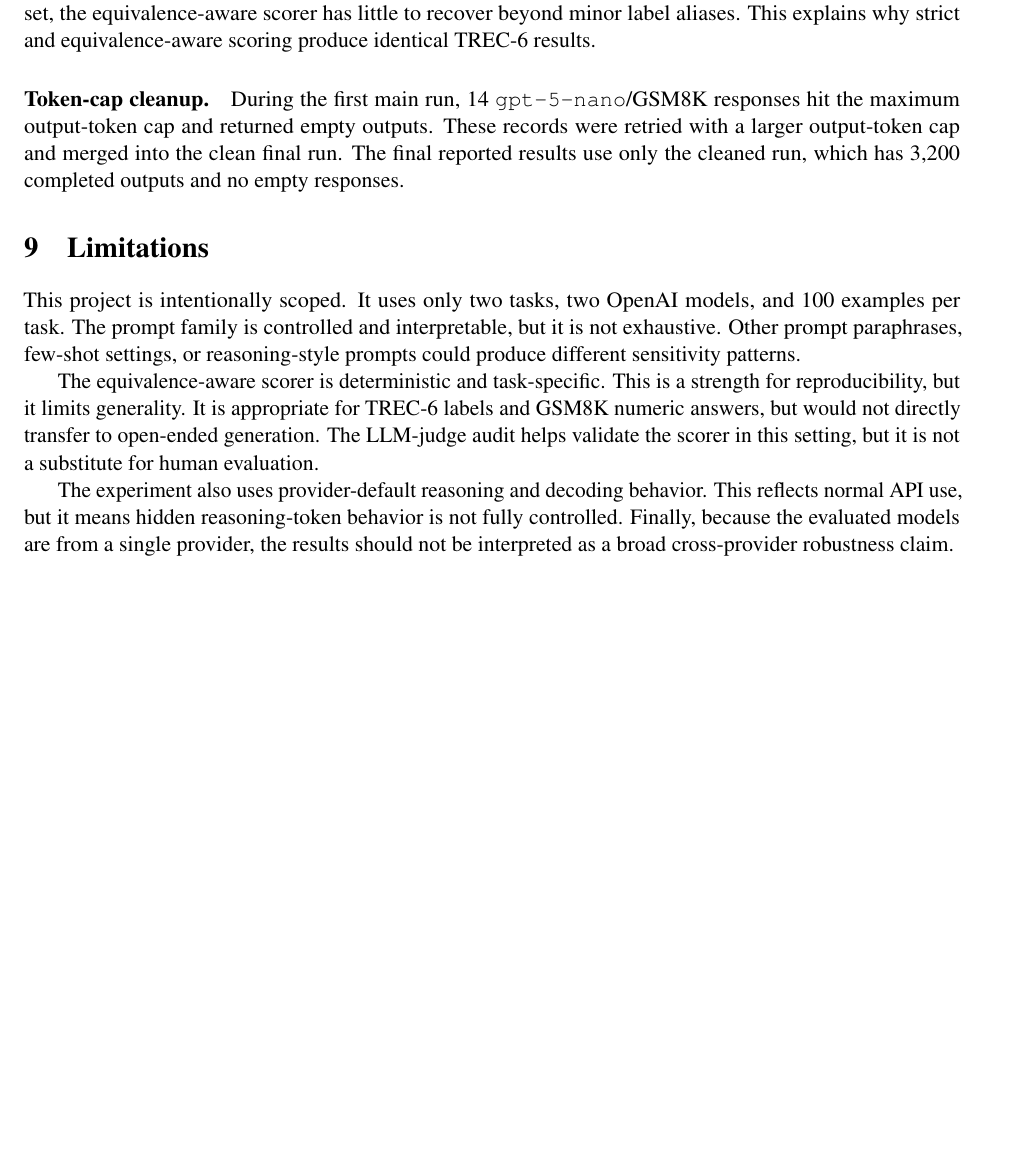
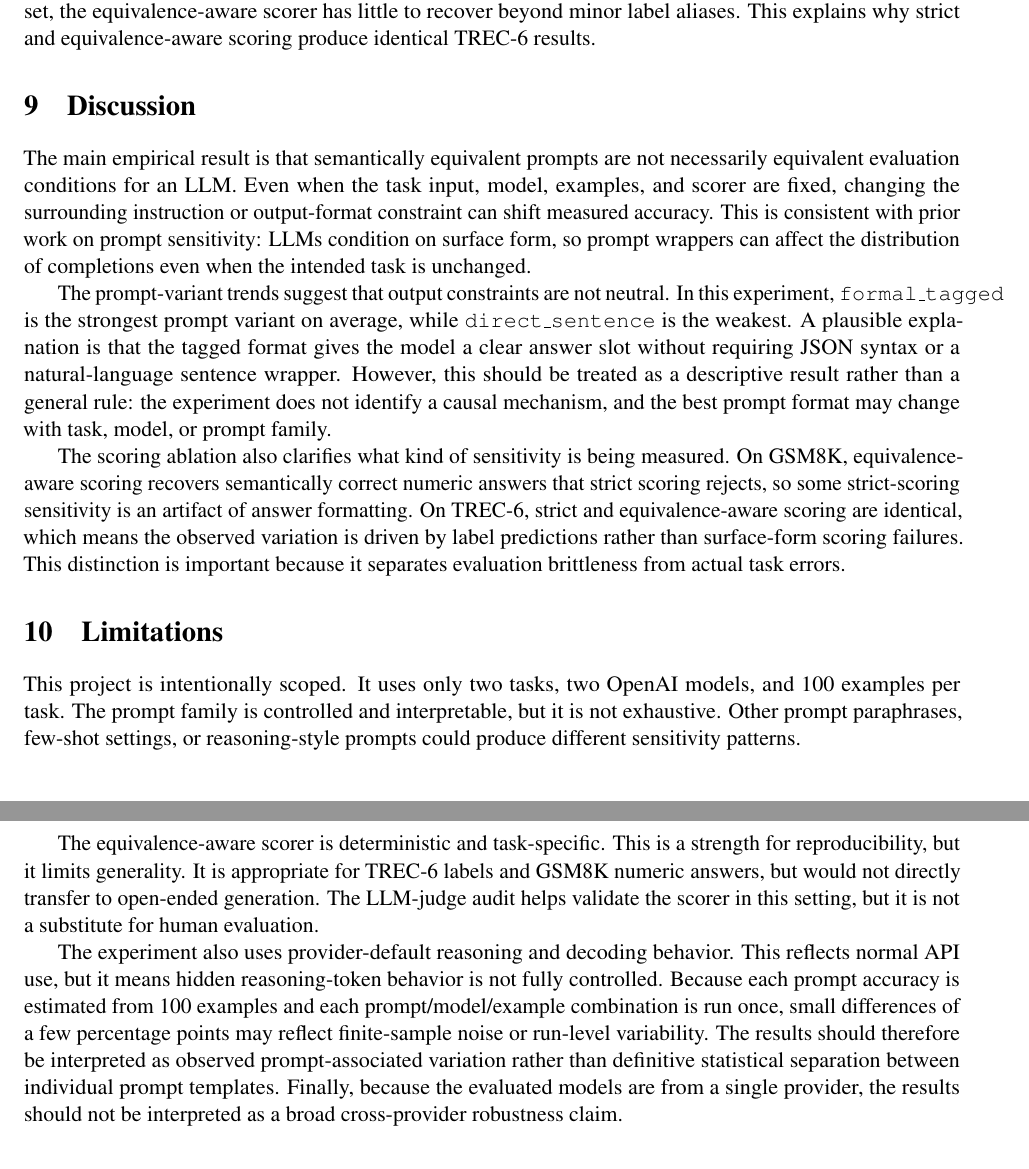
Before and after one commit to allenMa1/LLM-Prompt-Format-Robustness, a LaTeX paper (reports/final_report/main.tex): part of page 8 of 10 before the commit and two parts of pages 8 and 9 of 11 after it, the two joined at a grey line, cut so that both start at the same text, the shorter picture padded with empty space. Compiled offline with pdfLaTeX.

Commit message:
Amend error analysis section in report

```diff
--- a/reports/final_report/main.tex
+++ b/reports/final_report/main.tex
@@ -346,8 +346,13 @@ The prompt sensitivity on GSM8K is modest but nonzero. For \texttt{gpt-5-nano},
 \paragraph{TREC-6.}
 TREC-6 errors are primarily label confusions. For example, questions whose answer type is an entity can be confused with descriptions, and location-seeking questions can be confused with entity labels when the target answer is a named object such as a mountain range. Because the output space is a small label set, the equivalence-aware scorer has little to recover beyond minor label aliases. This explains why strict and equivalence-aware scoring produce identical TREC-6 results.
 
-\paragraph{Token-cap cleanup.}
-During the first main run, 14 \texttt{gpt-5-nano}/GSM8K responses hit the maximum output-token cap and returned empty outputs. These records were retried with a larger output-token cap and merged into the clean final run. The final reported results use only the cleaned run, which has 3,200 completed outputs and no empty responses.
+\section{Discussion}
+
+The main empirical result is that semantically equivalent prompts are not necessarily equivalent evaluation conditions for an LLM. Even when the task input, model, examples, and scorer are fixed, changing the surrounding instruction or output-format constraint can shift measured accuracy. This is consistent with prior work on prompt sensitivity: LLMs condition on surface form, so prompt wrappers can affect the distribution of completions even when the intended task is unchanged.
+
+The prompt-variant trends suggest that output constraints are not neutral. In this experiment, \texttt{formal\_tagged} is the strongest prompt variant on average, while \texttt{direct\_sentence} is the weakest. A plausible explanation is that the tagged format gives the model a clear answer slot without requiring JSON syntax or a natural-language sentence wrapper. However, this should be treated as a descriptive result rather than a general rule: the experiment does not identify a causal mechanism, and the best prompt format may change with task, model, or prompt family.
+
+The scoring ablation also clarifies what kind of sensitivity is being measured. On GSM8K, equivalence-aware scoring recovers semantically correct numeric answers that strict scoring rejects, so some strict-scoring sensitivity is an artifact of answer formatting. On TREC-6, strict and equivalence-aware scoring are identical, which means the observed variation is driven by label predictions rather than surface-form scoring failures. This distinction is important because it separates evaluation brittleness from actual task errors.
 
 \section{Limitations}
 
@@ -355,7 +360,7 @@ This project is intentionally scoped. It uses only two tasks, two OpenAI models,
 
 The equivalence-aware scorer is deterministic and task-specific. This is a strength for reproducibility, but it limits generality. It is appropriate for TREC-6 labels and GSM8K numeric answers, but would not directly transfer to open-ended generation. The LLM-judge audit helps validate the scorer in this setting, but it is not a substitute for human evaluation.
 
-The experiment also uses provider-default reasoning and decoding behavior. This reflects normal API use, but it means hidden reasoning-token behavior is not fully controlled. Finally, because the evaluated models are from a single provider, the results should not be interpreted as a broad cross-provider robustness claim.
+The experiment also uses provider-default reasoning and decoding behavior. This reflects normal API use, but it means hidden reasoning-token behavior is not fully controlled. Because each prompt accuracy is estimated from 100 examples and each prompt/model/example combination is run once, small differences of a few percentage points may reflect finite-sample noise or run-level variability. The results should therefore be interpreted as observed prompt-associated variation rather than definitive statistical separation between individual prompt templates. Finally, because the evaluated models are from a single provider, the results should not be interpreted as a broad cross-provider robustness claim.
 
 \section{Conclusion}
 
```
Also changed, not shown: reports/final_report/final_report.pdf.
